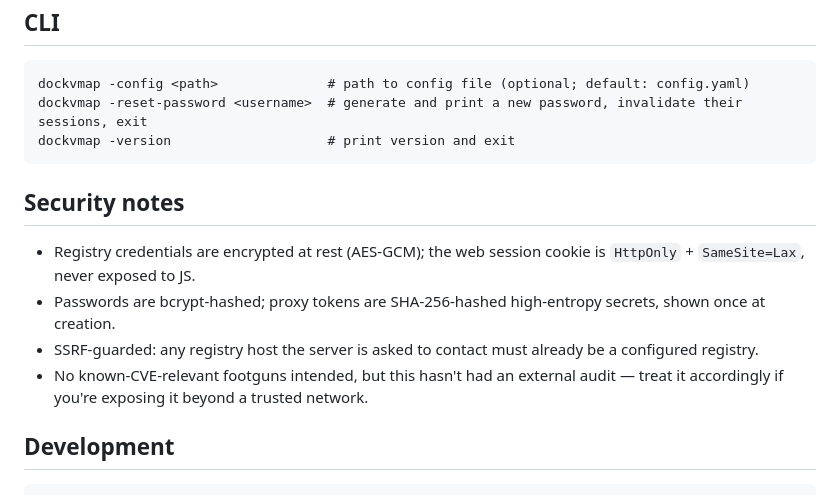
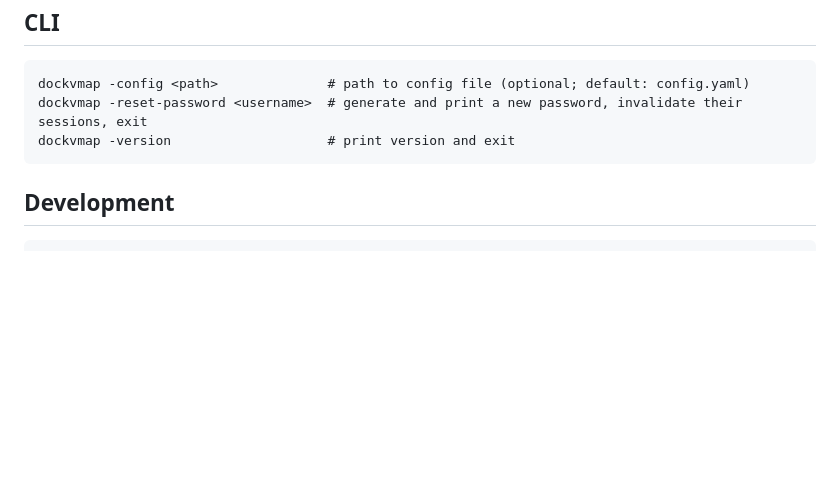
Before and after one commit to septi0/dockvmap, a Markdown page: README.md, the part around the change. Rendered like a GitHub page; blank space fills up the shorter version.

````diff
--- a/README.md
+++ b/README.md
@@ -113,13 +113,6 @@ dockvmap -reset-password <username>  # generate and print a new password, invali
 dockvmap -version                    # print version and exit
 ```
 
-## Security notes
-
-- Registry credentials are encrypted at rest (AES-GCM); the web session cookie is `HttpOnly` + `SameSite=Lax`, never exposed to JS.
-- Passwords are bcrypt-hashed; proxy tokens are SHA-256-hashed high-entropy secrets, shown once at creation.
-- SSRF-guarded: any registry host the server is asked to contact must already be a configured registry.
-- No known-CVE-relevant footguns intended, but this hasn't had an external audit — treat it accordingly if you're exposing it beyond a trusted network.
-
 ## Development
 
 ```bash
````
